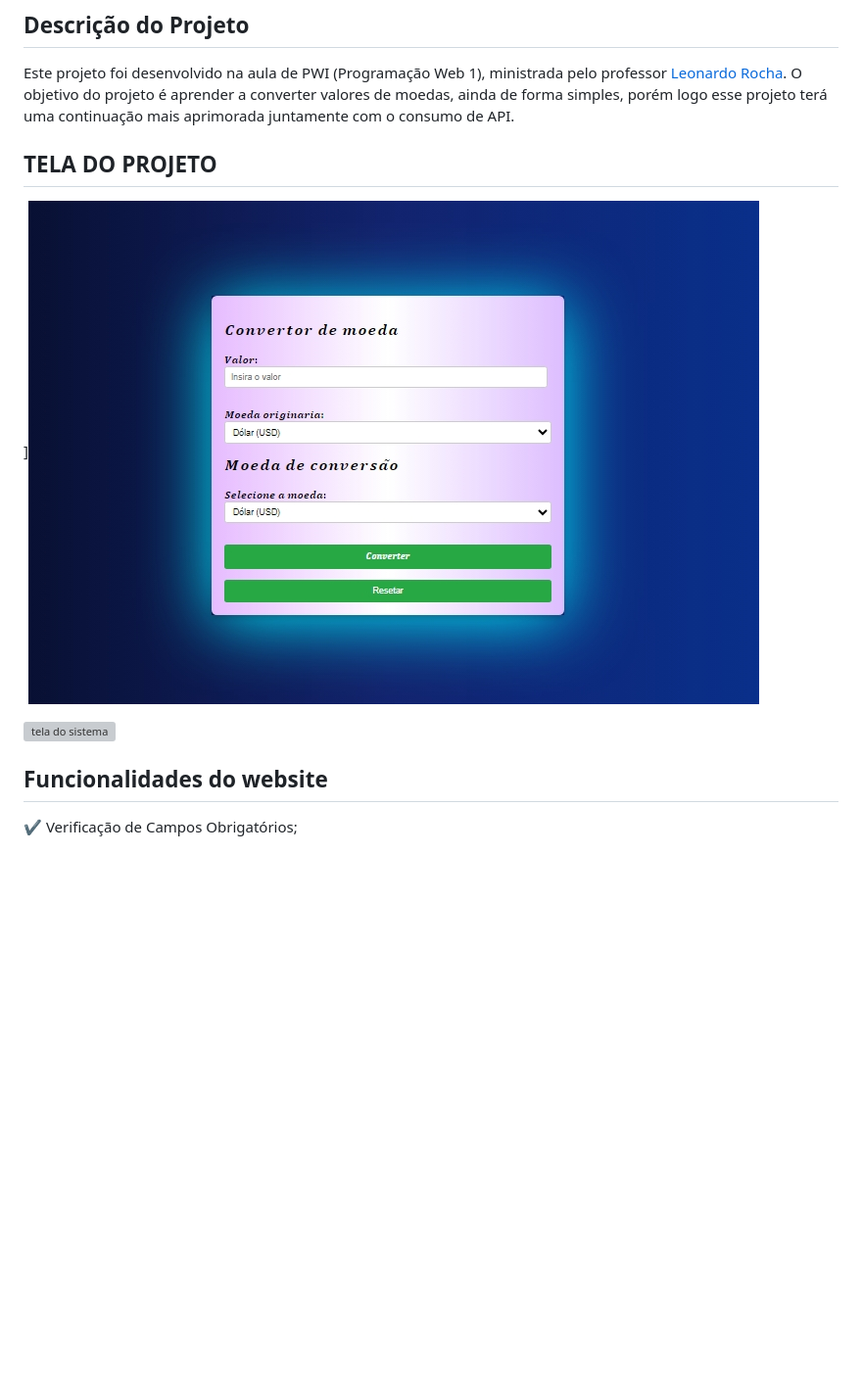
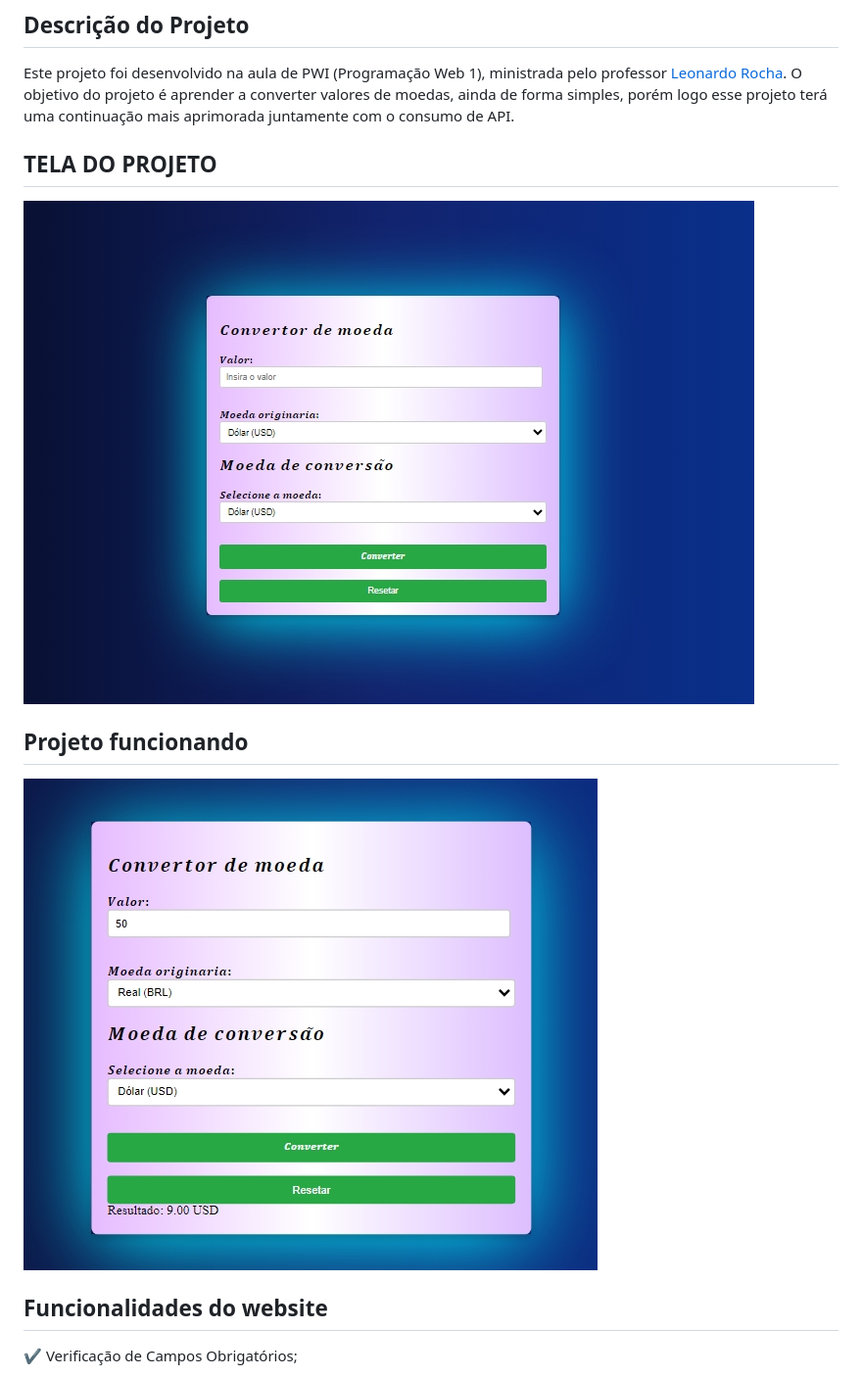
Before and after one commit to BrayanCorreians/convertor-de-moeda, a Markdown page: README.md, the part around the change. Shown: that part at 98% size. Drawn GitHub-style; pictures changed too: tela2.jpeg (added); blank space fills up the shorter version; grey boxes are pictures that could not be loaded.

Commit message:
Adicionamento de foto

```diff
--- a/README.md
+++ b/README.md
@@ -9,10 +9,10 @@
 Este projeto foi desenvolvido na aula de PWI (Programação Web 1), ministrada pelo professor [Leonardo Rocha](https://github.com/leonardossrocha). O objetivo do projeto é aprender a converter valores de moedas, ainda de forma simples, porém logo esse projeto terá uma continuação mais aprimorada juntamente com o consumo de API.
 
  ## TELA DO PROJETO
- ]![Tela do projeto](telinhapae.jpeg)
+ ![Tela do projeto](telinhapae.jpeg)
 
-
-![tela do sistema](projeto.png)
+ ## Projeto funcionando
+ ![Projeto funcionando](tela2.jpeg)
 
 ## Funcionalidades do website
 
```
